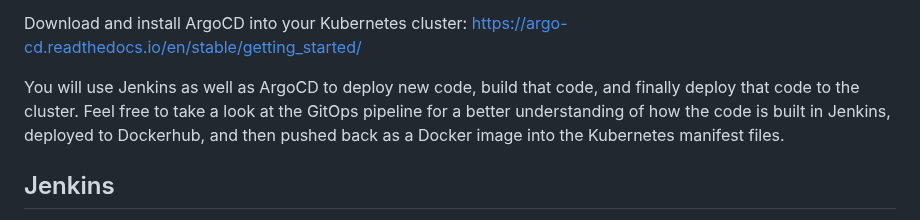
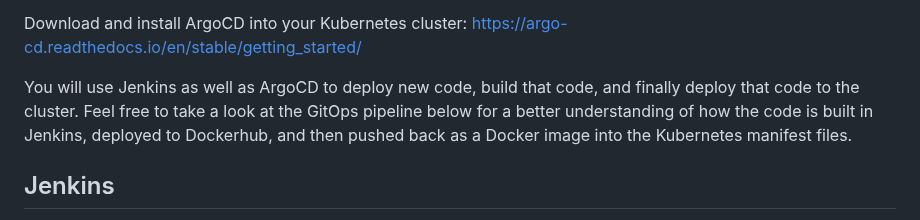
Before and after one commit to sidWAF/AWS-Projects1, a Markdown page: instavote/README.md, the part around the change. GitHub-like rendering.

```diff
--- a/instavote/README.md
+++ b/instavote/README.md
@@ -19,7 +19,7 @@ Download and install Jenkins on an Amazon EC2 virtual machine: https://www.jenki
 
 Download and install ArgoCD into your Kubernetes cluster: https://argo-cd.readthedocs.io/en/stable/getting_started/
 
-You will use Jenkins as well as ArgoCD to deploy new code, build that code, and finally deploy that code to the cluster. Feel free to take a look at the GitOps pipeline for a better understanding of how the code is built in Jenkins, deployed to Dockerhub, and then pushed back as a Docker image into the Kubernetes manifest files.
+You will use Jenkins as well as ArgoCD to deploy new code, build that code, and finally deploy that code to the cluster. Feel free to take a look at the GitOps pipeline below for a better understanding of how the code is built in Jenkins, deployed to Dockerhub, and then pushed back as a Docker image into the Kubernetes manifest files.
 
 Jenkins
 -----
```
